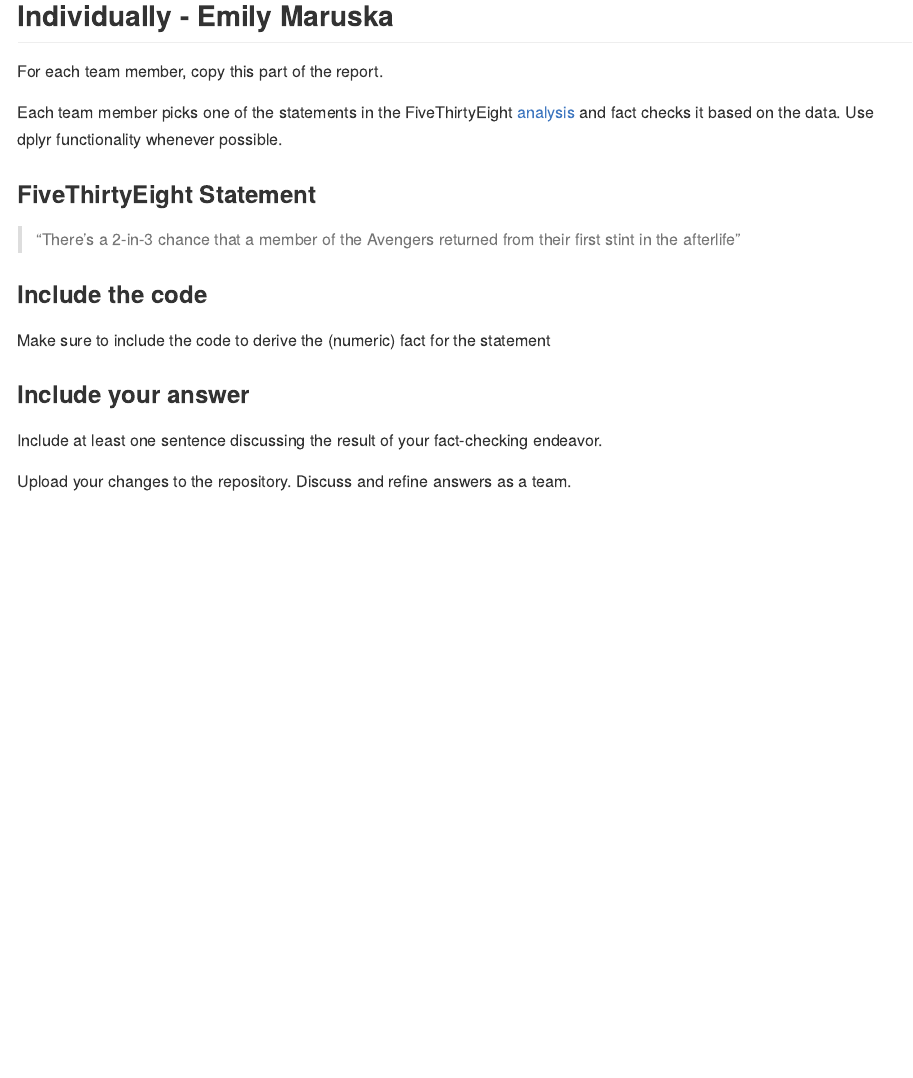
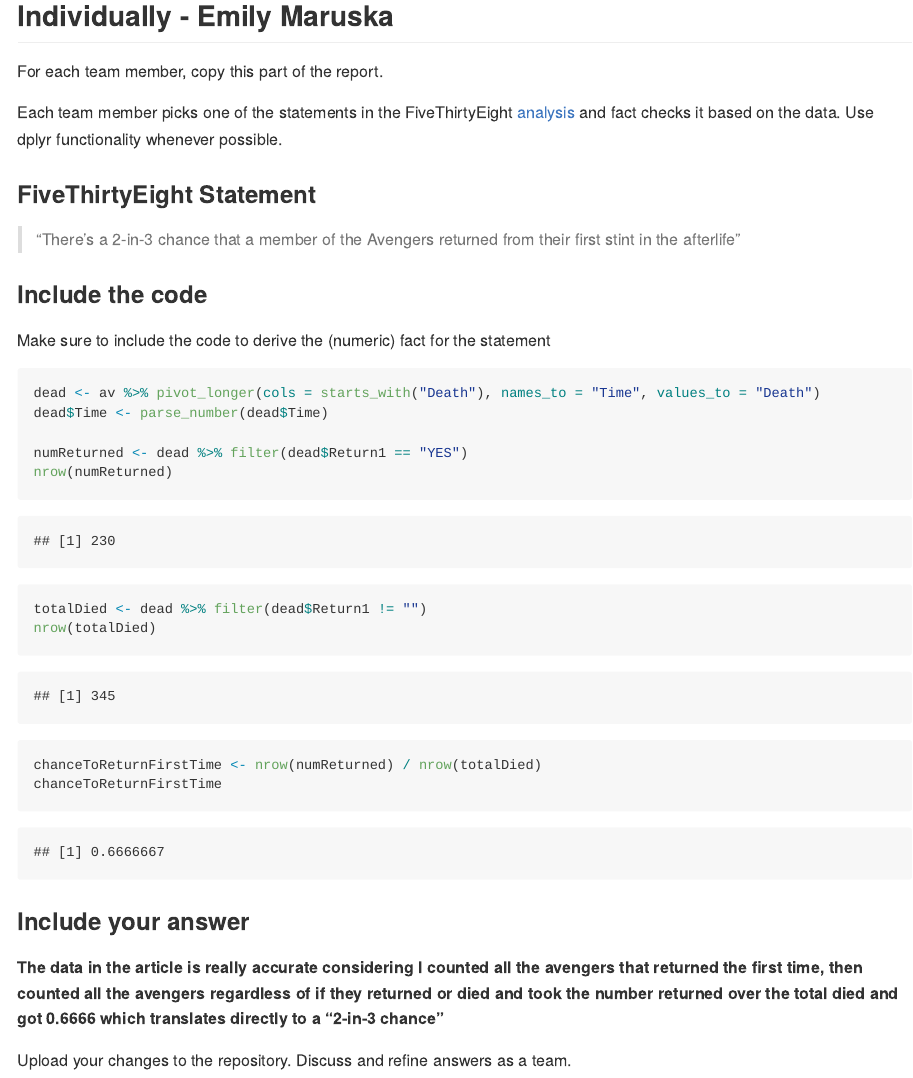
Before and after one commit to DS202-at-ISU/lab-3-lab3_team7, an R Markdown document (README.Rmd): the page in a window 1100 px wide, from 4870 px down. The pictures show the output file README.md that the author committed with the source, drawn offline in the style of GitHub; long lines of code are wrapped.

Commit message:
2-in-3 chance to be revived

````diff
--- a/README.Rmd
+++ b/README.Rmd
@@ -94,9 +94,22 @@
 ### Include the code
 
 Make sure to include the code to derive the (numeric) fact for the statement
+```{r}
+dead <- av %>% pivot_longer(cols = starts_with("Death"), names_to = "Time", values_to = "Death")
+dead$Time <- parse_number(dead$Time)
+
+numReturned <- dead %>% filter(dead$Return1 == "YES")
+nrow(numReturned)
+
+totalDied <- dead %>% filter(dead$Return1 != "")
+nrow(totalDied)
+
+chanceToReturnFirstTime <- nrow(numReturned) / nrow(totalDied)
+chanceToReturnFirstTime
+```
 
 ### Include your answer
 
-Include at least one sentence discussing the result of your fact-checking endeavor.
+**The data in the article is really accurate considering I counted all the avengers that returned the first time, then counted all the avengers regardless of if they returned or died and took the number returned over the total died and got 0.6666 which translates directly to a "2-in-3 chance"**
 
 Upload your changes to the repository. Discuss and refine answers as a team.
````
Also changed, not shown: README.md.
